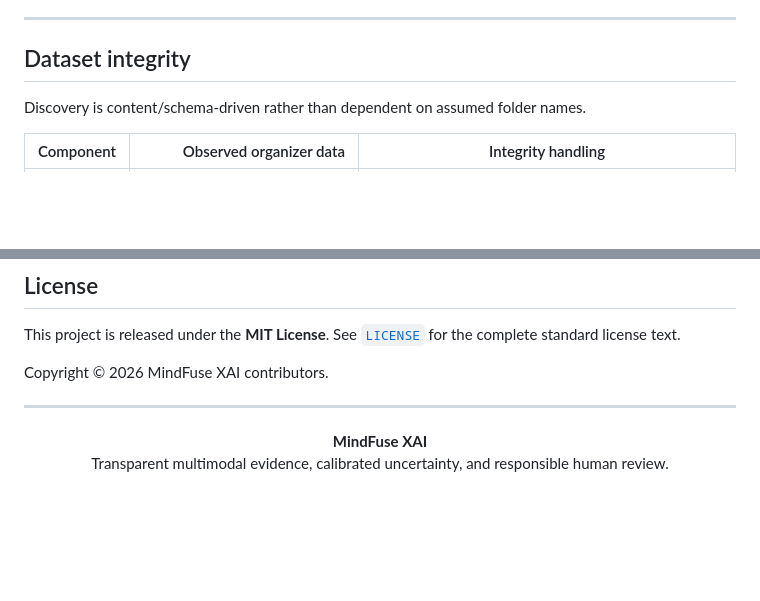
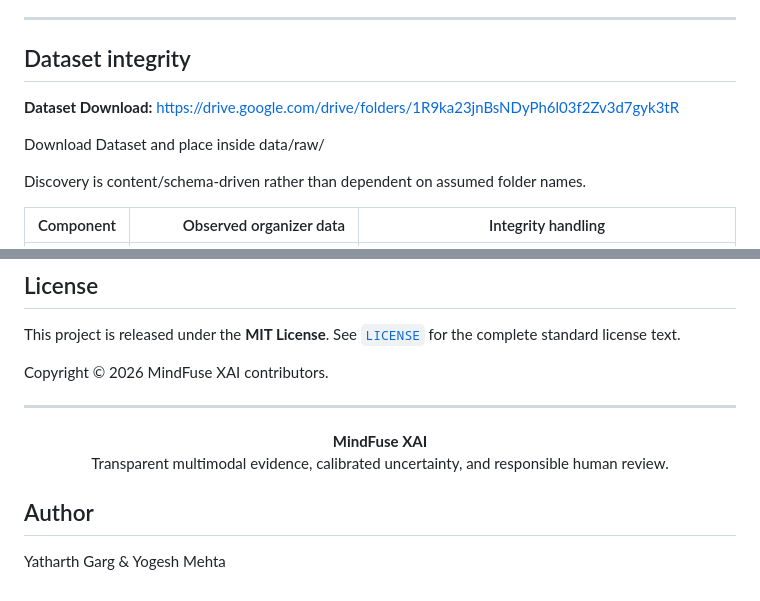
Before and after one commit to Yatharthg12/Hack4Health-Hackathon, a Markdown page: README.md, 2 parts joined by grey strips. Drawn GitHub-style; blank space fills up the shorter version.

```diff
--- a/README.md
+++ b/README.md
@@ -327,6 +327,10 @@ The browser print dialog provides **Save as PDF**. No medical diagnosis, patient
 ---
 
 ## Dataset integrity
+
+**Dataset Download:** https://drive.google.com/drive/folders/1R9ka23jnBsNDyPh6l03f2Zv3d7gyk3tR
+
+Download Dataset and place inside data/raw/
 
 Discovery is content/schema-driven rather than dependent on assumed folder names.
 
@@ -676,3 +680,7 @@ Copyright © 2026 MindFuse XAI contributors.
 ---
 
 <p align="center"><strong>MindFuse XAI</strong><br>Transparent multimodal evidence, calibrated uncertainty, and responsible human review.</p>
+
+## Author
+
+Yatharth Garg & Yogesh Mehta
```
